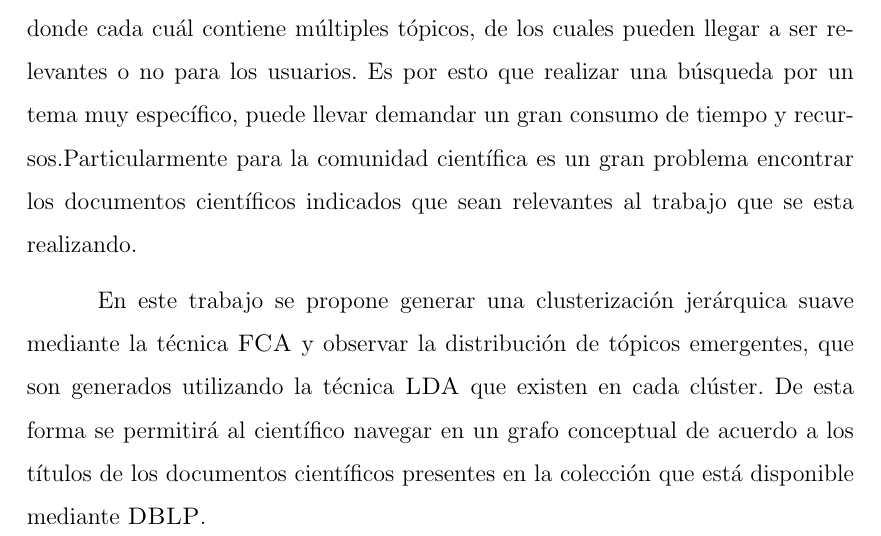
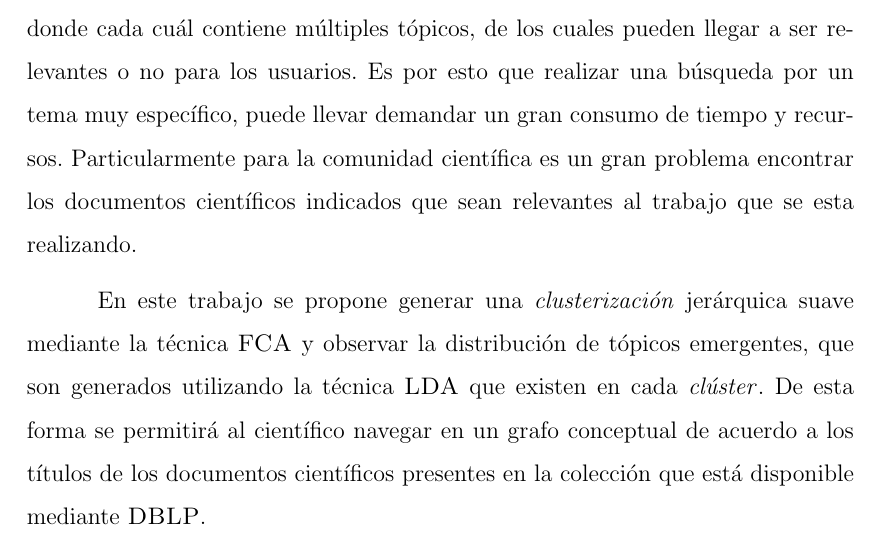
Before and after one commit to khrno/memoria-doc, a LaTeX book (memoria.tex): part of page 3 of 66, cut so that both start at the same text. Compiled offline with pdfLaTeX.

Commit message:
Seccion Resumen - Corregido

```diff
--- a/memoria.tex
+++ b/memoria.tex
@@ -123,9 +123,9 @@ Gracias.
 %%%%%%%%%%%%%%%%%%%%%%%%%%%%%%%%%%%%%%%%%%%%%%%%%%%%%%%%%%%%%%%%%%%%%%%%
 \section*{Resumen}
 \thispagestyle{empty}
-En la actualidad, el uso masivo de Internet y sus redes de comunicación han provocado un crecimiento explosivo en la información que se puede encontrar en línea. Millones de páginas proveen a usuarios con innumerables contenidos, donde cada cuál contiene múltiples tópicos, de los cuales pueden llegar a ser relevantes o no para los usuarios. Es por esto que realizar una búsqueda por un tema muy específico, puede llevar demandar un gran consumo de tiempo y recursos.Particularmente para la comunidad científica es un gran problema encontrar los documentos científicos indicados que sean relevantes al trabajo que se esta realizando.
+En la actualidad, el uso masivo de Internet y sus redes de comunicación han provocado un crecimiento explosivo en la información que se puede encontrar en línea. Millones de páginas proveen a usuarios con innumerables contenidos, donde cada cuál contiene múltiples tópicos, de los cuales pueden llegar a ser relevantes o no para los usuarios. Es por esto que realizar una búsqueda por un tema muy específico, puede llevar demandar un gran consumo de tiempo y recursos. Particularmente para la comunidad científica es un gran problema encontrar los documentos científicos indicados que sean relevantes al trabajo que se esta realizando.
 
-En este trabajo se propone generar una clusterización jerárquica suave mediante la técnica \abr{FCA} y observar la distribución de tópicos emergentes, que son generados utilizando la técnica \abr{LDA} que existen en cada clúster. De esta forma se permitirá al científico navegar en un grafo conceptual de acuerdo a los títulos de los documentos científicos presentes en la colección que está disponible mediante \abr{DBLP}.
+En este trabajo se propone generar una \eng{clusterización} jerárquica suave mediante la técnica \abr{FCA} y observar la distribución de tópicos emergentes, que son generados utilizando la técnica \abr{LDA} que existen en cada \eng{clúster}. De esta forma se permitirá al científico navegar en un grafo conceptual de acuerdo a los títulos de los documentos científicos presentes en la colección que está disponible mediante \abr{DBLP}.
 \clearpage
 
 %%%%%%%%%%%%%%%%%%%%%%%%%%%%%%%%%%%%%%%%%%%%%%%%%%%%%%%%%%%%%%%%%%%%%%%%
```
